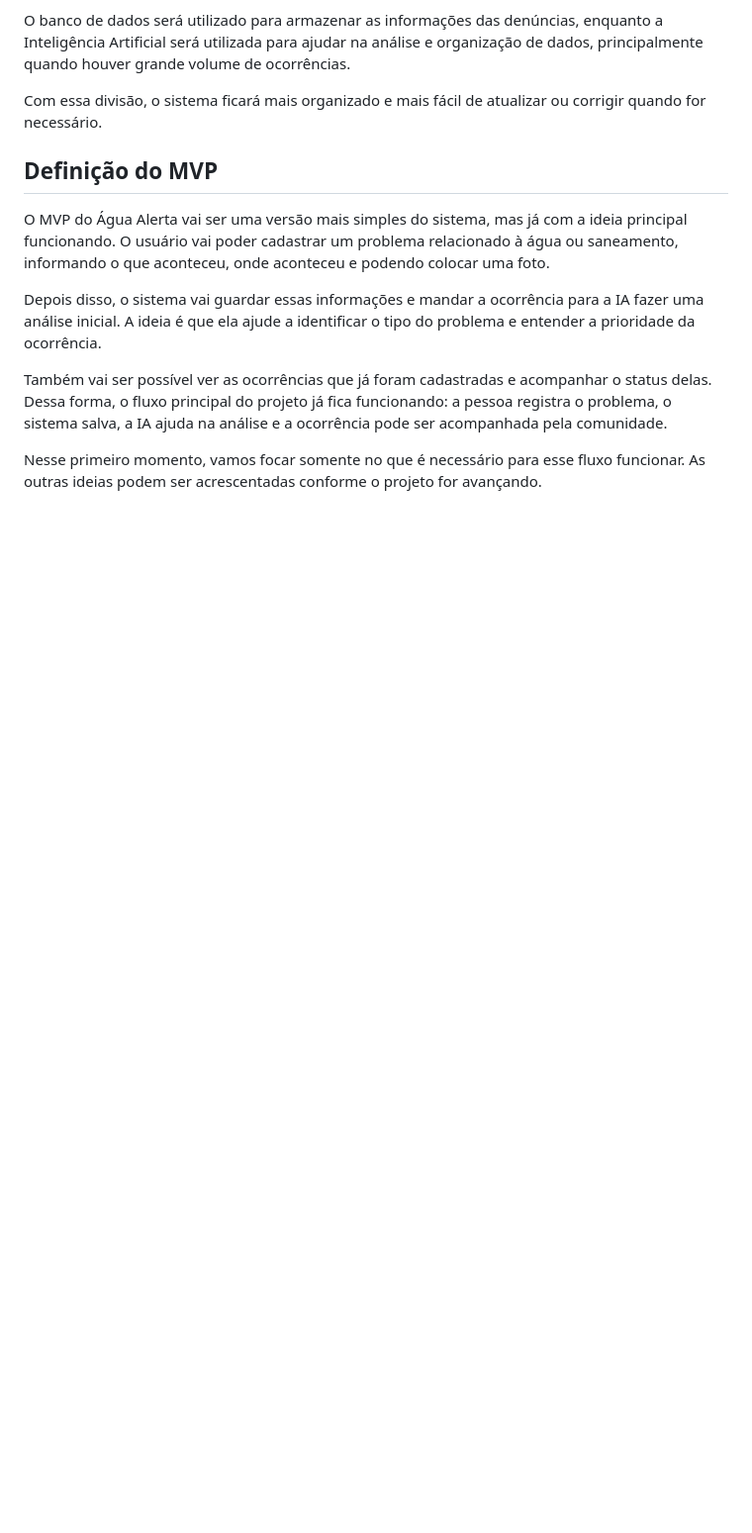
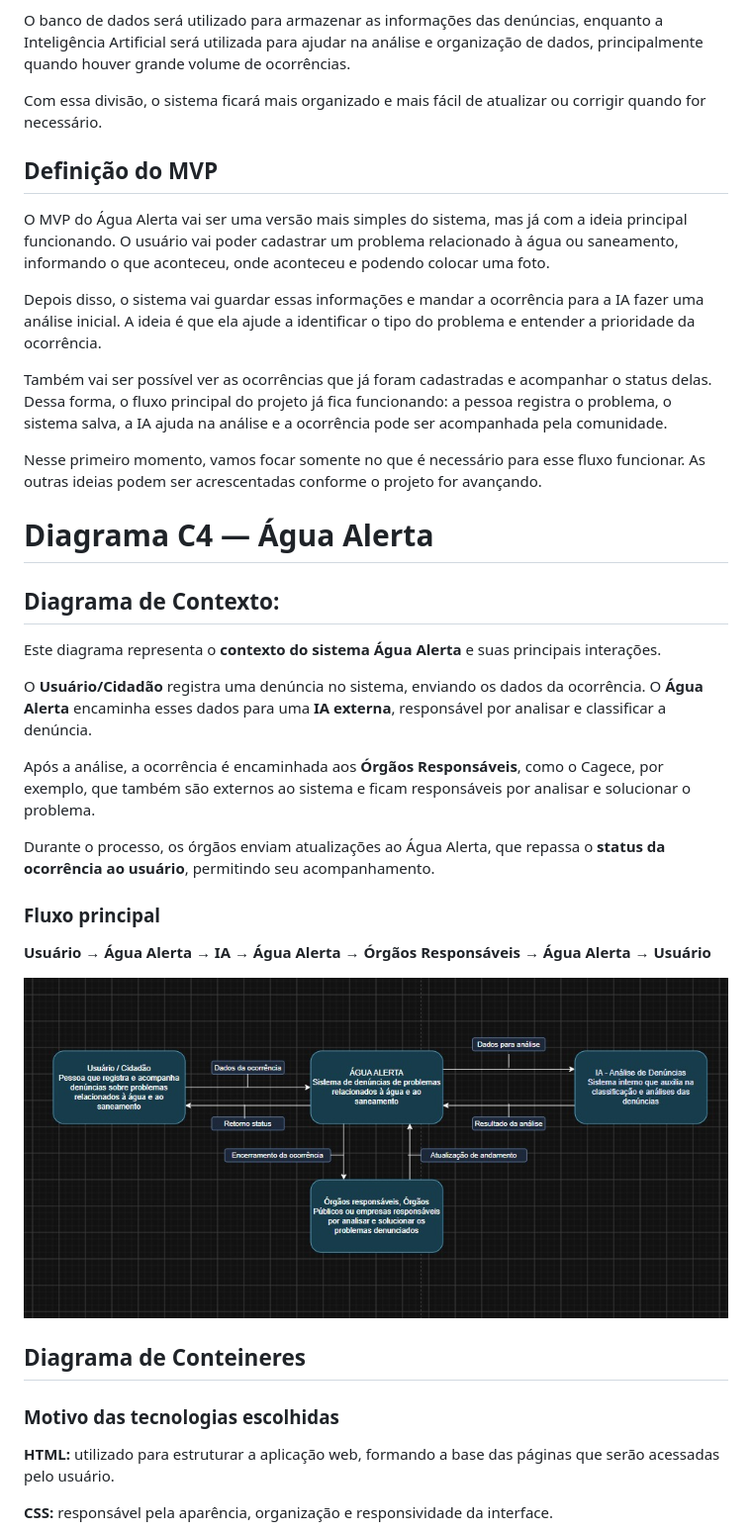
Before and after one commit to anes3103/Agua-Alerta, a Markdown page: README.md, the part around one of its changes. Shown at 99% size. GitHub-like rendering; blank space fills up the shorter version.

Commit message:
Update README.md
Adição do Diagrama C4

```diff
--- a/README.md
+++ b/README.md
@@ -267,3 +267,31 @@ Depois disso, o sistema vai guardar essas informações e mandar a ocorrência p
 Também vai ser possível ver as ocorrências que já foram cadastradas e acompanhar o status delas. Dessa forma, o fluxo principal do projeto já fica funcionando: a pessoa registra o problema, o sistema salva, a IA ajuda na análise e a ocorrência pode ser acompanhada pela comunidade.
 
 Nesse primeiro momento, vamos focar somente no que é necessário para esse fluxo funcionar. As outras ideias podem ser acrescentadas conforme o projeto for avançando.
+
+
+# Diagrama C4 — Água Alerta
+
+## Diagrama de Contexto:
+
+Este diagrama representa o **contexto do sistema Água Alerta** e suas principais interações.
+
+O **Usuário/Cidadão** registra uma denúncia no sistema, enviando os dados da ocorrência. O **Água Alerta** encaminha esses dados para uma **IA externa**, responsável por analisar e classificar a denúncia.
+
+Após a análise, a ocorrência é encaminhada aos **Órgãos Responsáveis**, como o Cagece, por exemplo, que também são externos ao sistema e ficam responsáveis por analisar e solucionar o problema.
+
+Durante o processo, os órgãos enviam atualizações ao Água Alerta, que repassa o **status da ocorrência ao usuário**, permitindo seu acompanhamento.
+
+### Fluxo principal
+
+**Usuário → Água Alerta → IA → Água Alerta → Órgãos Responsáveis → Água Alerta → Usuário**
+
+![Diagrama de Contexto](./Diagrama%20de%20Contexto.jpg)
+
+## Diagrama de Conteineres
+
+### Motivo das tecnologias escolhidas
+
+**HTML:** utilizado para estruturar a aplicação web, formando a base das páginas que serão acessadas pelo usuário.
+
+**CSS:** responsável pela aparência, organização e responsividade da interface.
+
```
Also changed, not shown: other parts of README.md (+11 -0 lines).
